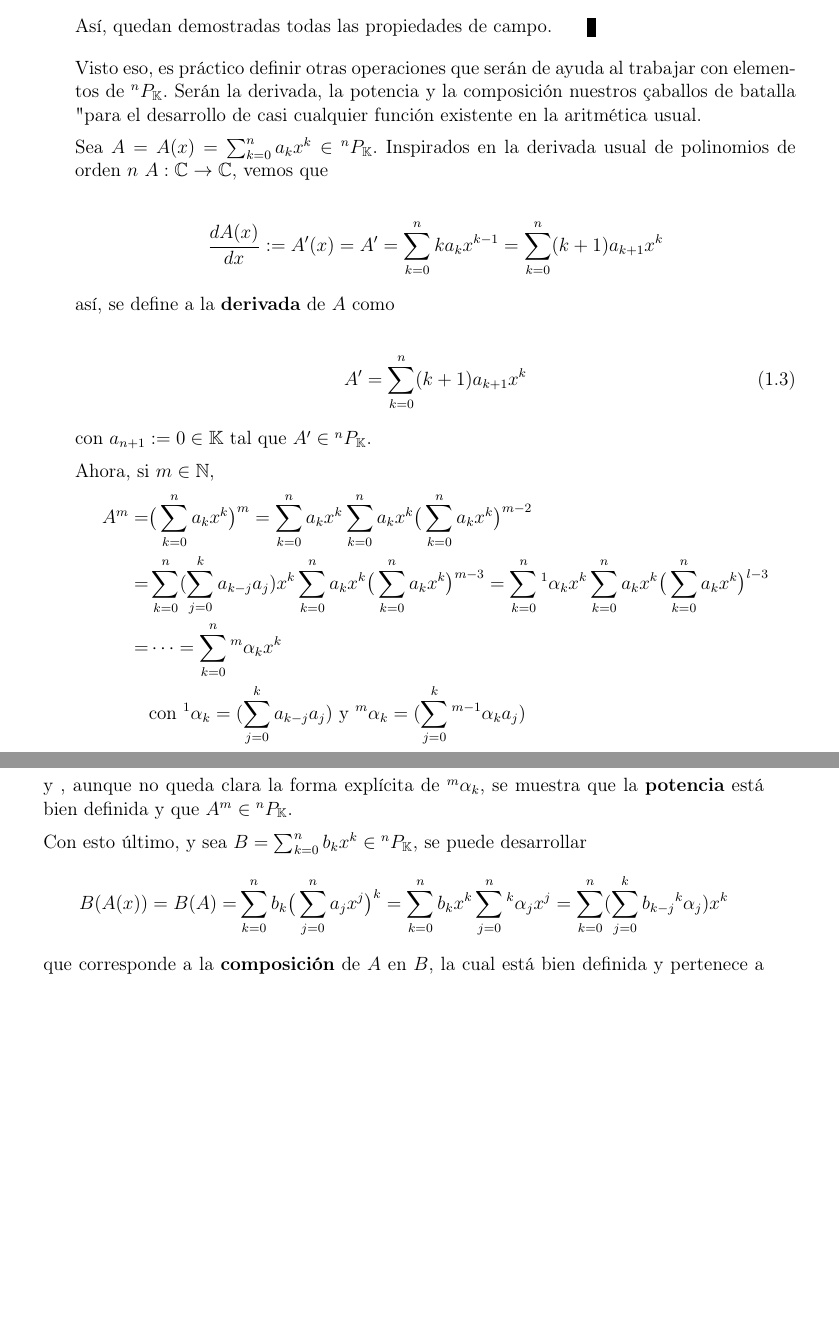
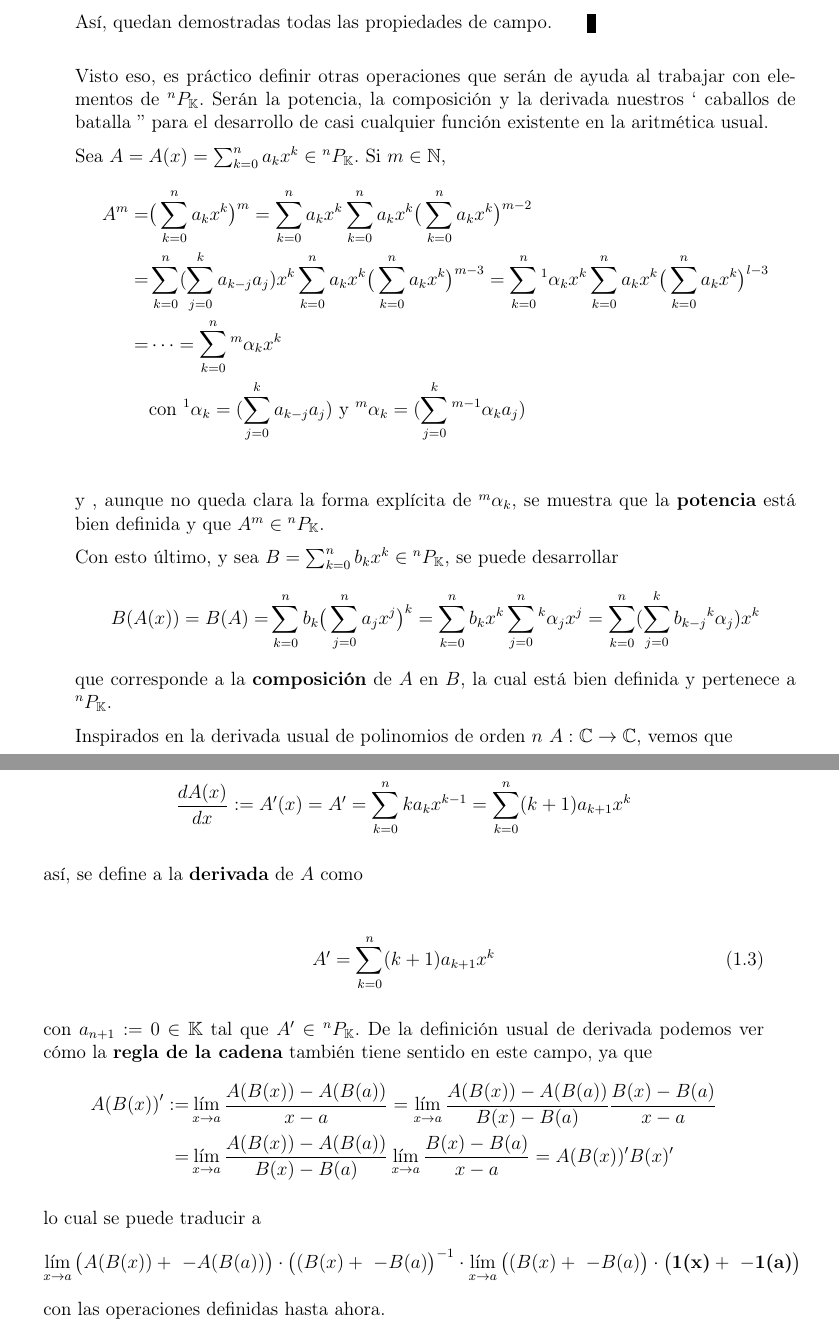
Before and after one commit to blas-ko/tesis_fisica_licenciatura, a LaTeX thesis (_Jet Transport/tesis.tex, which reads _Jet Transport/Chapters/01_algebraPoli.tex): two parts of pages 13 and 14 of 25, joined at a grey line, cut so that both start at the same text, the shorter picture padded with empty space. Compiled offline with pdfLaTeX.

Commit message:
Added chain rule; not sure if it's ok enough.

```diff
--- a/_Jet Transport/Chapters/01_algebraPoli.tex
+++ b/_Jet Transport/Chapters/01_algebraPoli.tex
@@ -143,24 +146,9 @@ Sean $A$, $B$ y $C \in \pk$
 Así, quedan demostradas todas las propiedades de campo. \qed
 \end{proof}
 
-Visto eso, es práctico definir otras operaciones que serán de ayuda al trabajar con elementos de $\pk$. Serán la derivada, la potencia y la composición  nuestros " caballos de batalla " para el desarrollo de casi cualquier función existente en la aritmética usual.
+Visto eso, es práctico definir otras operaciones que serán de ayuda al trabajar con elementos de $\pk$. Serán la potencia, la composición y la derivada nuestros ` caballos de batalla '' para el desarrollo de casi cualquier función existente en la aritmética usual.
 
-Sea $A = A(x) = \polk{a_k} \in \pk$. Inspirados en la derivada usual de polinomios de orden $n$ $A: \mathbb{C} \to \mathbb{C}$, vemos que
-
-\begin{align*}
- \frac{dA(x)}{dx} := A'(x) = A' = \sum_{k=0}^n{k a_k x^{k-1}} = \polk{(k+1)a_{k+1}}
-\end{align*}
-
-así, se define a la \textbf{derivada} de $A$ como
-
-\begin{align}
- A' = \polk{(k+1)a_{k+1}}
- \label{eq:polderiv}
-\end{align}
-
-con $a_{n+1} := 0 \in \mathbb{K}$ tal que $A' \in \pk$.
-
-Ahora, si $m \in \mathbb{N}$,
+Sea $A = A(x) = \polk{a_k} \in \pk$. Si $m \in \mathbb{N}$,
 \begin{align*}
  A^m =& \big(\polk{a_k}\big)^m = \polk{a_k}\polk{a_k}\big(\polk{a_k}\big)^{m-2} \\
  =& \polk{\polj{a_{k-j}a_j}}\polk{a_k}\big(\polk{a_k}\big)^{m-3} = \polk{{^1\alpha_k}}\polk{a_k}\big(\polk{a_k}\big)^{l-3} \\
@@ -176,7 +164,36 @@ Con esto último, y sea $B = \polk{b_k} \in \pk$, se puede desarrollar
  \end{align*}
 que corresponde a la \textbf{composición} de $A$ en $B$, la cual está bien definida y pertenece a $\pk$.
 
-%		- Show that the "chain rule" works fine.
+Inspirados en la derivada usual de polinomios de orden $n$ $A: \mathbb{C} \to \mathbb{C}$, vemos que
+
+\begin{align*}
+ \frac{dA(x)}{dx} := A'(x) = A' = \sum_{k=0}^n{k a_k x^{k-1}} = \polk{(k+1)a_{k+1}}
+\end{align*}
+
+así, se define a la \textbf{derivada} de $A$ como
+
+\begin{align}
+ A' = \polk{(k+1)a_{k+1}}
+ \label{eq:polderiv}
+\end{align}
+
+con $a_{n+1} := 0 \in \mathbb{K}$ tal que $A' \in \pk$. De la definición usual de derivada podemos ver cómo la \textbf{regla de la cadena} también tiene sentido en este campo, ya que
+\begin{align*}
+ { A(B(x))}' :=& \lim_{x \to a}\frac{A(B(x)) - A(B(a))}{x-a} = \lim_{x \to a} \frac{A(B(x)) - A(B(a))}{B(x)-B(a)}\frac{B(x) - B(a)}{x-a}  \\
+ =& \lim_{x \to a} \frac{A(B(x)) - A(B(a))}{B(x)-B(a)} \lim_{x \to a} \frac{B(x) - B(a)}{x-a} = A(B(x))'B(x)'
+\end{align*}
+
+lo cual se puede traducir a
+\begin{align*}
+\lim_{x \to a} \big( A(B(x)) + \ - A(B(a)) \big) \cdot \big( (B(x) + \ -B(a) \big)^{-1} \cdot \lim_{x \to a} \big( (B(x) + \ -B(a) \big) \cdot \big( \textbf{1(x)} + \ -\textbf{1(a)} \big)
+\end{align*}
+con las operaciones definidas hasta ahora.
+
+%		- See "chain rule" technical details.
+
+
+
+
 %		- Define (/,-,sin,cos,exp,log,pow)
 
 Fantástico, $^nP_{\mathbb{C}}$ y $^nP_{\mathbb{R}}$ son campos y tenemos ya varias operaciones definidas sobre $\pk$, pero la motivación del desarrollo de este álgebra es hacer polinomios de una variable (que representen al tiempo) cuyos coeficientes sean polinomios de varias variables (que representen al espacio fase de $\dot{x} = f(x(t))$), cuyos coeficientes sean elementos de $\mathbb{C}$ o $\mathbb{R}$.
```
Also changed, not shown: _Jet Transport/Chapters/01_algebraPoli.tex (3 more changed lines).
